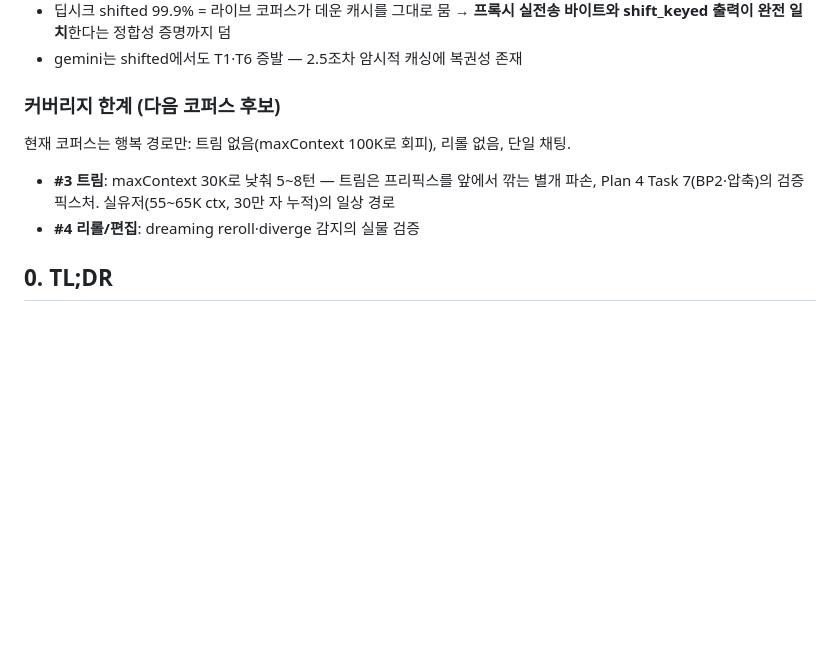
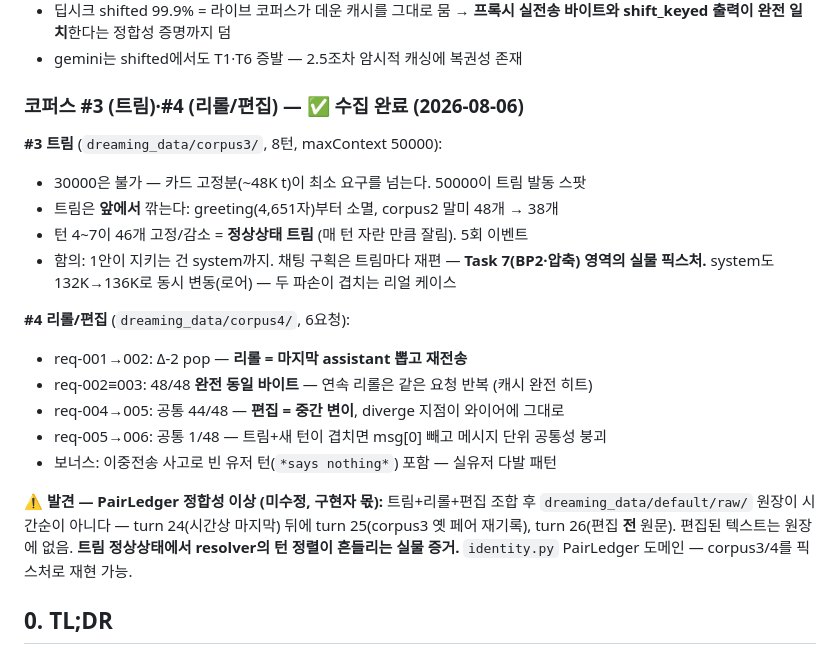
Before and after one commit to YangHyunu/SAGA, a Markdown page: docs/dreaming/HANDOFF-capture-verification.md, the part around the change. Drawn GitHub-style; blank space fills up the shorter version.

Commit message:
docs(dreaming): 코퍼스 #3(트림)·#4(리롤/편집) 결과 + PairLedger 정합성 이상 기록
- 트림: maxContext 50K에서 정상상태 재현 (greeting부터 앞에서 깎임, 5회 이벤트)
- 리롤: pop+동일 바이트 재전송, 편집: 중간 변이 — 와이어 패턴 해독
- 트림+리롤+편집 조합에서 원장 턴 정렬 붕괴 정황 (turn 24 뒤 25=옛 페어,
  26=편집 전 원문) — identity.py 도메인, corpus3/4로 재현 가능

Co-Authored-By: Claude Fable 5 <noreply@anthropic.com>

```diff
--- a/docs/dreaming/HANDOFF-capture-verification.md
+++ b/docs/dreaming/HANDOFF-capture-verification.md
@@ -54,12 +54,27 @@ Ren Amamiya 페르소나, 대본 없는 자연 RP 24턴 (서브에이전트 구
   바이트와 shift_keyed 출력이 완전 일치**한다는 정합성 증명까지 덤
 - gemini는 shifted에서도 T1·T6 증발 — 2.5조차 암시적 캐싱에 복권성 존재
 
-### 커버리지 한계 (다음 코퍼스 후보)
+### 코퍼스 #3 (트림)·#4 (리롤/편집) — ✅ 수집 완료 (2026-08-06)
 
-현재 코퍼스는 행복 경로만: 트림 없음(maxContext 100K로 회피), 리롤 없음, 단일 채팅.
-- **#3 트림**: maxContext 30K로 낮춰 5~8턴 — 트림은 프리픽스를 앞에서 깎는 별개 파손,
-  Plan 4 Task 7(BP2·압축)의 검증 픽스처. 실유저(55~65K ctx, 30만 자 누적)의 일상 경로
-- **#4 리롤/편집**: dreaming reroll·diverge 감지의 실물 검증
+**#3 트림** (`dreaming_data/corpus3/`, 8턴, maxContext 50000):
+- 30000은 불가 — 카드 고정분(~48K t)이 최소 요구를 넘는다. 50000이 트림 발동 스팟
+- 트림은 **앞에서** 깎는다: greeting(4,651자)부터 소멸, corpus2 말미 48개 → 38개
+- 턴 4~7이 46개 고정/감소 = **정상상태 트림** (매 턴 자란 만큼 잘림). 5회 이벤트
+- 함의: 1안이 지키는 건 system까지. 채팅 구획은 트림마다 재편 — **Task 7(BP2·압축) 영역의
+  실물 픽스처.** system도 132K→136K로 동시 변동(로어) — 두 파손이 겹치는 리얼 케이스
+
+**#4 리롤/편집** (`dreaming_data/corpus4/`, 6요청):
+- req-001→002: Δ-2 pop — **리롤 = 마지막 assistant 뽑고 재전송**
+- req-002≡003: 48/48 **완전 동일 바이트** — 연속 리롤은 같은 요청 반복 (캐시 완전 히트)
+- req-004→005: 공통 44/48 — **편집 = 중간 변이**, diverge 지점이 와이어에 그대로
+- req-005→006: 공통 1/48 — 트림+새 턴이 겹치면 msg[0] 빼고 메시지 단위 공통성 붕괴
+- 보너스: 이중전송 사고로 빈 유저 턴(`*says nothing*`) 포함 — 실유저 다발 패턴
+
+**⚠️ 발견 — PairLedger 정합성 이상 (미수정, 구현자 몫):**
+트림+리롤+편집 조합 후 `dreaming_data/default/raw/` 원장이 시간순이 아니다 —
+turn 24(시간상 마지막) 뒤에 turn 25(corpus3 옛 페어 재기록), turn 26(편집 **전** 원문).
+편집된 텍스트는 원장에 없음. **트림 정상상태에서 resolver의 턴 정렬이 흔들리는 실물 증거.**
+`identity.py` PairLedger 도메인 — corpus3/4를 픽스처로 재현 가능.
 
 ## 0. TL;DR
 
```
